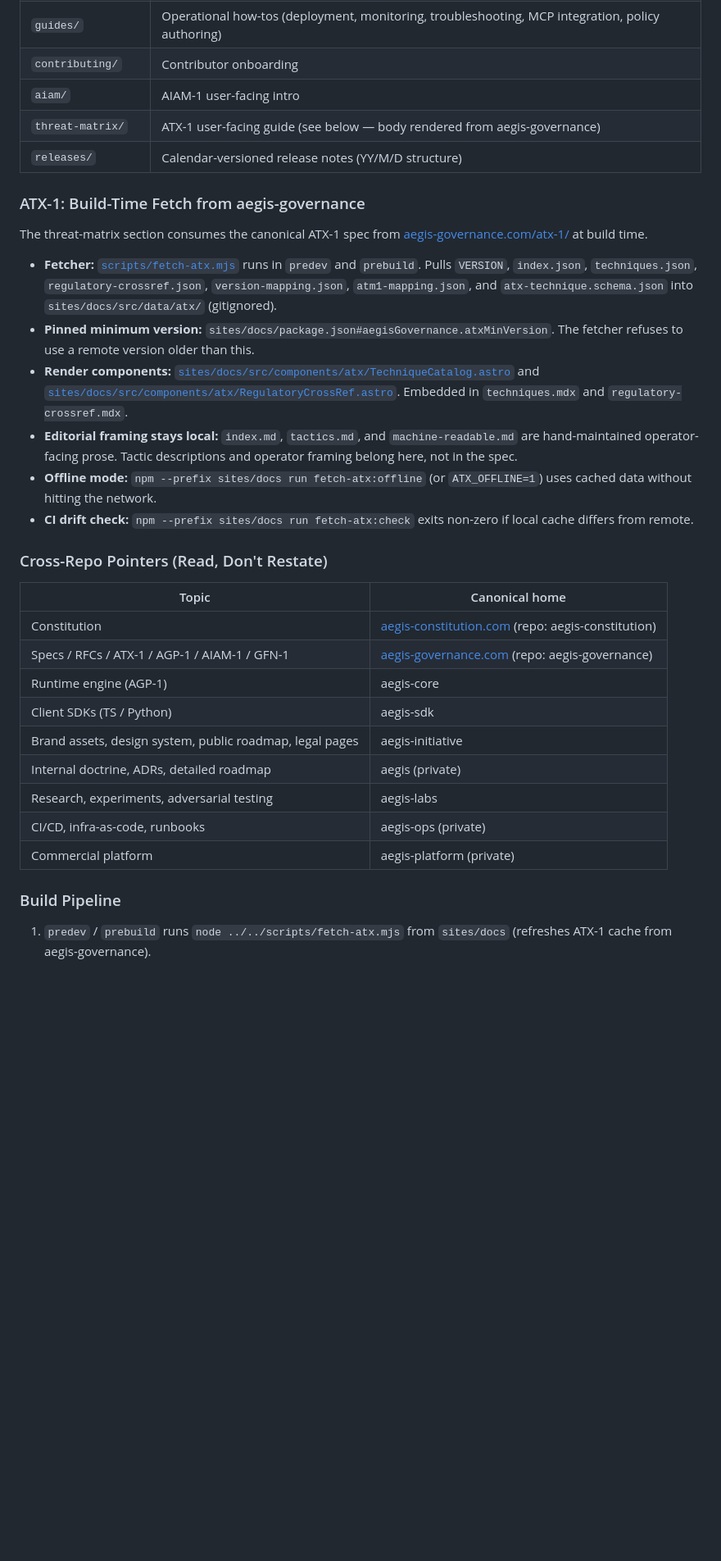
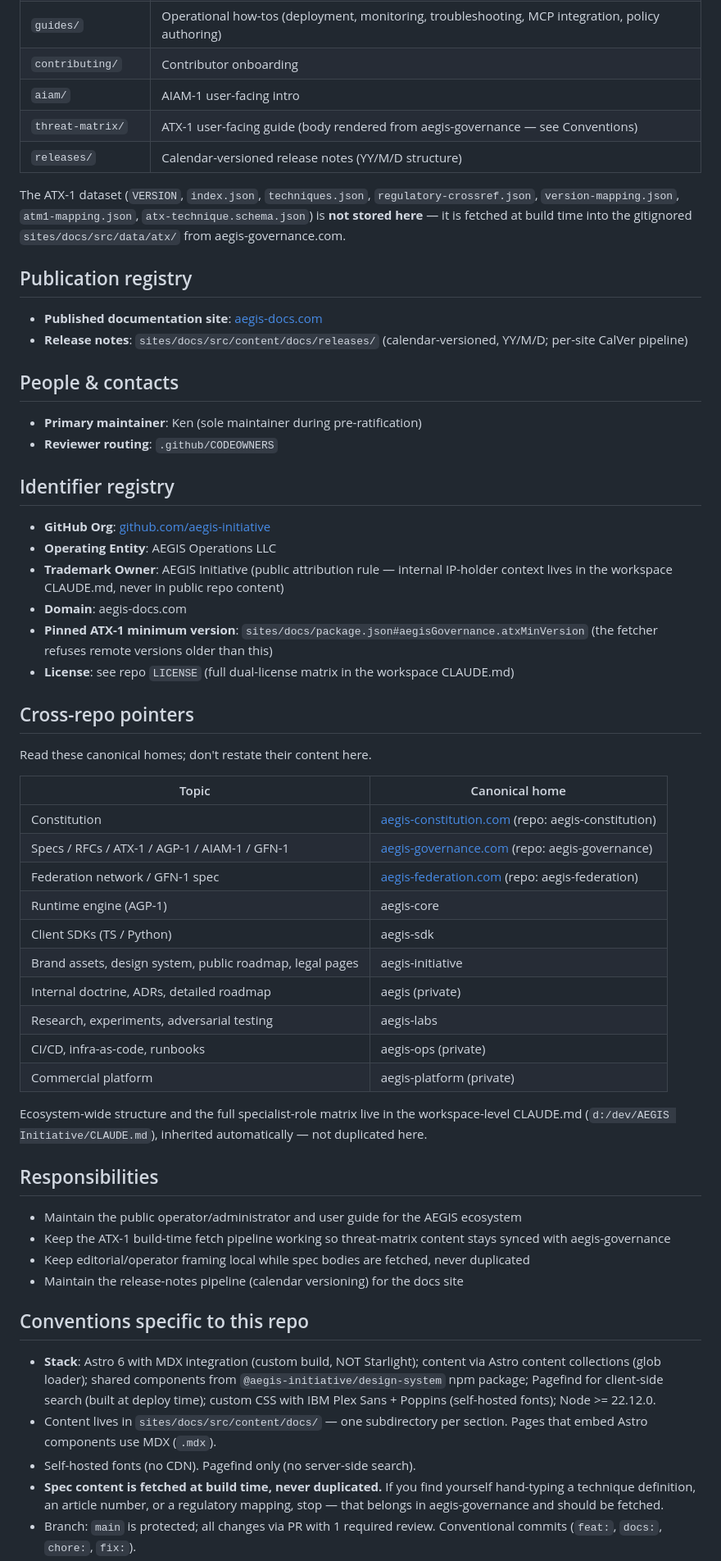
Before and after one commit to aegis-initiative/aegis-docs, a Markdown page: CLAUDE.md, the part around one of its changes. Shown at 82% size. Rendered like a GitHub page; blank space fills up the shorter version.

```diff
--- a/CLAUDE.md
+++ b/CLAUDE.md
@@ -48,37 +41,43 @@ Site content lives in `sites/docs/src/content/docs/` using Astro's glob loader.
 | `guides/` | Operational how-tos (deployment, monitoring, troubleshooting, MCP integration, policy authoring) |
 | `contributing/` | Contributor onboarding |
 | `aiam/` | AIAM-1 user-facing intro |
-| `threat-matrix/` | ATX-1 user-facing guide (see below — body rendered from aegis-governance) |
+| `threat-matrix/` | ATX-1 user-facing guide (body rendered from aegis-governance — see Conventions) |
 | `releases/` | Calendar-versioned release notes (YY/M/D structure) |
 
-### ATX-1: Build-Time Fetch from aegis-governance
+The ATX-1 dataset (`VERSION`, `index.json`, `techniques.json`, `regulatory-crossref.json`, `version-mapping.json`,
+`atm1-mapping.json`, `atx-technique.schema.json`) is **not stored here** — it is fetched at build time into the
+gitignored `sites/docs/src/data/atx/` from aegis-governance.com.
 
-The threat-matrix section consumes the canonical ATX-1 spec from
-[aegis-governance.com/atx-1/](https://aegis-governance.com/atx-1/) at build time.
+## Publication registry
 
-- **Fetcher:** [`scripts/fetch-atx.mjs`](scripts/fetch-atx.mjs) runs in `predev` and `prebuild`. Pulls `VERSION`,
-  `index.json`, `techniques.json`, `regulatory-crossref.json`, `version-mapping.json`, `atm1-mapping.json`, and
-  `atx-technique.schema.json` into `sites/docs/src/data/atx/` (gitignored).
-- **Pinned minimum version:** `sites/docs/package.json#aegisGovernance.atxMinVersion`.
-  The fetcher refuses to use a remote version older than this.
-- **Render components:**
-  [`sites/docs/src/components/atx/TechniqueCatalog.astro`](sites/docs/src/components/atx/TechniqueCatalog.astro)
-  and
-  [`sites/docs/src/components/atx/RegulatoryCrossRef.astro`](sites/docs/src/components/atx/RegulatoryCrossRef.astro).
-  Embedded in
-  `techniques.mdx` and `regulatory-crossref.mdx`.
-- **Editorial framing stays local:** `index.md`, `tactics.md`, and `machine-readable.md` are hand-maintained
-  operator-facing prose. Tactic descriptions and operator framing belong here, not in the spec.
-- **Offline mode:** `npm --prefix sites/docs run fetch-atx:offline` (or `ATX_OFFLINE=1`)
-  uses cached data without hitting the network.
-- **CI drift check:** `npm --prefix sites/docs run fetch-atx:check` exits non-zero if local cache differs from remote.
+- **Published documentation site**: [aegis-docs.com](https://aegis-docs.com)
+- **Release notes**: `sites/docs/src/content/docs/releases/` (calendar-versioned, YY/M/D; per-site CalVer pipeline)
 
-### Cross-Repo Pointers (Read, Don't Restate)
+## People & contacts
+
+- **Primary maintainer**: Ken (sole maintainer during pre-ratification)
+- **Reviewer routing**: `.github/CODEOWNERS`
+
+## Identifier registry
+
+- **GitHub Org**: [github.com/aegis-initiative](https://github.com/aegis-initiative)
+- **Operating Entity**: AEGIS Operations LLC
+- **Trademark Owner**: AEGIS Initiative (public attribution rule — internal IP-holder context lives in the
+  workspace CLAUDE.md, never in public repo content)
+- **Domain**: aegis-docs.com
+- **Pinned ATX-1 minimum version**: `sites/docs/package.json#aegisGovernance.atxMinVersion` (the fetcher refuses
+  remote versions older than this)
+- **License**: see repo `LICENSE` (full dual-license matrix in the workspace CLAUDE.md)
+
+## Cross-repo pointers
+
+Read these canonical homes; don't restate their content here.
 
 | Topic | Canonical home |
 |-------|---------------|
 | Constitution | [aegis-constitution.com](https://aegis-constitution.com) (repo: aegis-constitution) |
 | Specs / RFCs / ATX-1 / AGP-1 / AIAM-1 / GFN-1 | [aegis-governance.com](https://aegis-governance.com) (repo: aegis-governance) |
+| Federation network / GFN-1 spec | [aegis-federation.com](https://aegis-federation.com) (repo: aegis-federation) |
 | Runtime engine (AGP-1) | aegis-core |
 | Client SDKs (TS / Python) | aegis-sdk |
 | Brand assets, design system, public roadmap, legal pages | aegis-initiative |
@@ -87,6 +86,27 @@ The threat-matrix section consumes the canonical ATX-1 spec from
 | CI/CD, infra-as-code, runbooks | aegis-ops (private) |
 | Commercial platform | aegis-platform (private) |
 
-### Build Pipeline
+Ecosystem-wide structure and the full specialist-role matrix live in the workspace-level CLAUDE.md
+(`d:/dev/AEGIS Initiative/CLAUDE.md`), inherited automatically — not duplicated here.
 
-1. `predev` / `prebuild` runs `node ../../scripts/fetch-atx.mjs` from `sites/docs` (refreshes ATX-1 cache from aegis-governance).
+## Responsibilities
+
+- Maintain the public operator/administrator and user guide for the AEGIS ecosystem
+- Keep the ATX-1 build-time fetch pipeline working so threat-matrix content stays synced with aegis-governance
+- Keep editorial/operator framing local while spec bodies are fetched, never duplicated
+- Maintain the release-notes pipeline (calendar versioning) for the docs site
+
+## Conventions specific to this repo
+
+- **Stack**: Astro 6 with MDX integration (custom build, NOT Starlight); content via Astro content collections
+  (glob loader); shared components from `@aegis-initiative/design-system` npm package; Pagefind for client-side
+  search (built at deploy time); custom CSS with IBM Plex Sans + Poppins (self-hosted fonts); Node >= 22.12.0.
+- Content lives in `sites/docs/src/content/docs/` — one subdirectory per section. Pages that embed Astro
+  components use MDX (`.mdx`).
+- Self-hosted fonts (no CDN). Pagefind only (no server-side search).
+- **Spec content is fetched at build time, never duplicated.** If you find yourself hand-typing a technique
+  definition, an article number, or a regulatory mapping, stop — that belongs in aegis-governance and should be
+  fetched.
+- Branch: `main` is protected; all changes via PR with 1 required review. Conventional commits
+  (`feat:`, `docs:`, `chore:`, `fix:`).
+
```
Also changed, not shown: other parts of CLAUDE.md (+62 -83 lines).
